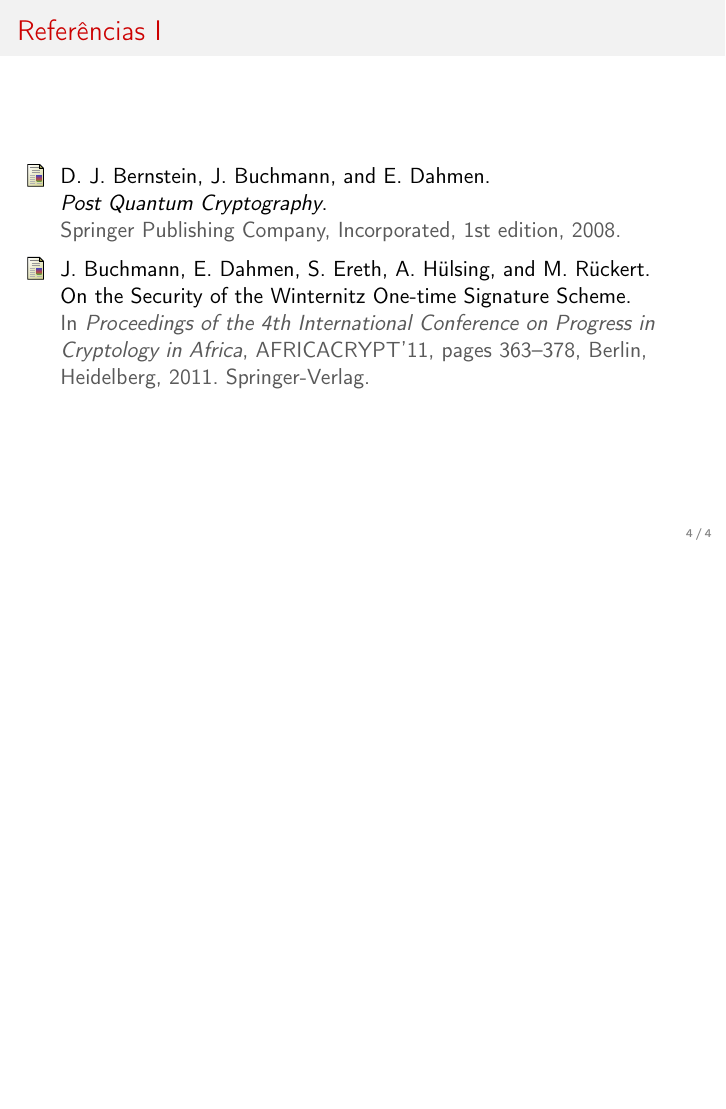
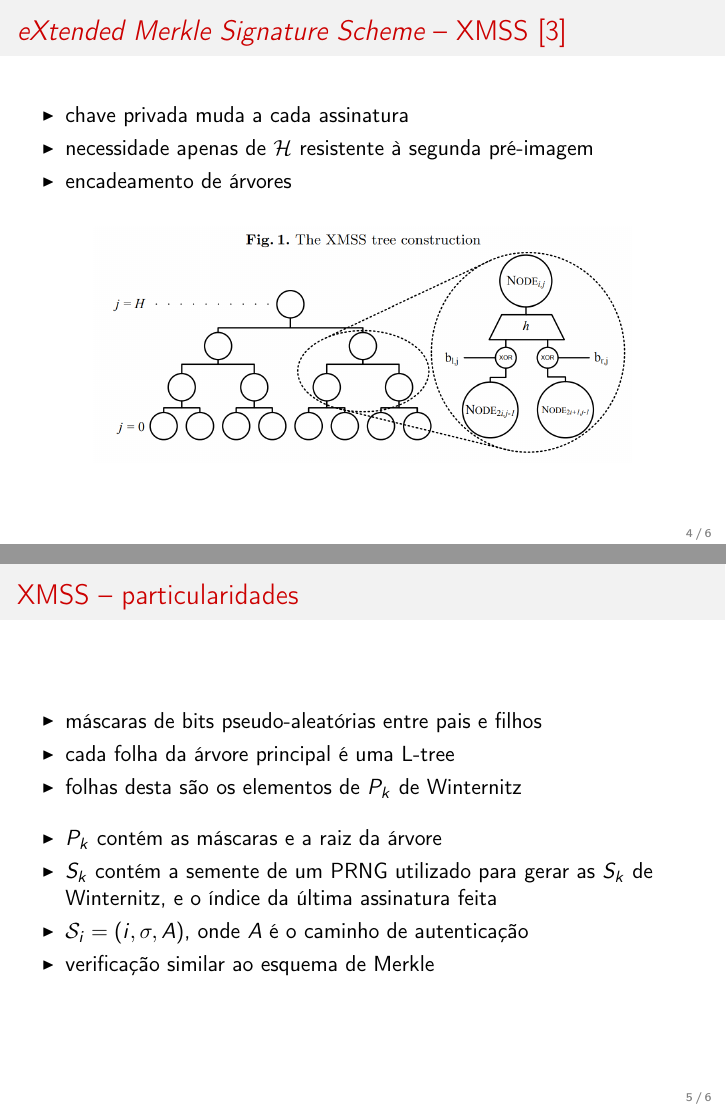
Before and after one commit to zambonin/bsc, LaTeX slides (slides/improved_schemes.tex): page 5 of 5 before the commit and pages 5 and 6 of 7 after it, the two joined at a grey line, the shorter picture padded with empty space. The pictures show the PDF file slides/improved_schemes.pdf that the author committed with the source.

Commit message:
slides: add xmss scheme

```diff
--- a/slides/improved_schemes.tex
+++ b/slides/improved_schemes.tex
@@ -93,6 +93,39 @@
   \end{itemize}
 \end{frame}
 
+\begin{frame}
+  \frametitle{\emph{eXtended Merkle Signature Scheme} -- XMSS
+    \cite{Buchmann:2011:XPF:2184003.2184011}}
+  \begin{itemize}
+    \item chave privada muda a cada assinatura
+    \item necessidade apenas de $\mathcal{H}$ resistente à segunda pré-imagem
+    \item encadeamento de árvores
+  \end{itemize}
+
+  \begin{figure}
+    \centering
+    \includegraphics[scale=0.2]{xmss-example.png}
+  \end{figure}
+\end{frame}
+
+\begin{frame}
+  \frametitle{XMSS -- particularidades}
+  \begin{itemize}
+    \item máscaras de bits pseudo-aleatórias entre pais e filhos
+    \item cada folha da árvore principal é uma L-tree
+    \item folhas desta são os elementos de $P_k$ de Winternitz
+  \end{itemize} \\
+
+  \begin{itemize}
+    \item $P_k$ contém as máscaras e a raiz da árvore
+    \item $S_k$ contém a semente de um PRNG utilizado para gerar as $S_k$
+      de Winternitz, e o índice da última assinatura feita
+    \item $\mathcal{S}_i = (i, \sigma, A)$,
+      onde $A$ é o caminho de autenticação
+    \item verificação similar ao esquema de Merkle
+  \end{itemize}
+\end{frame}
+
 \begin{frame}[allowframebreaks]
   \frametitle{Referências}
   \bibliography{\jobname}
```
Also changed, not shown: slides/improved_schemes.bib (+17 -0 lines), slides/improved_schemes.pdf, slides/xmss-example.png (added).
